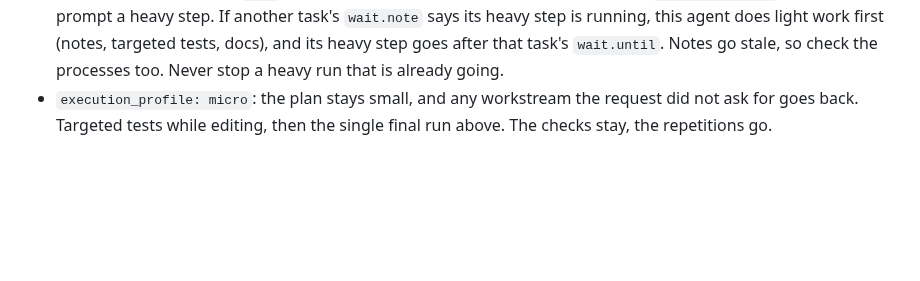
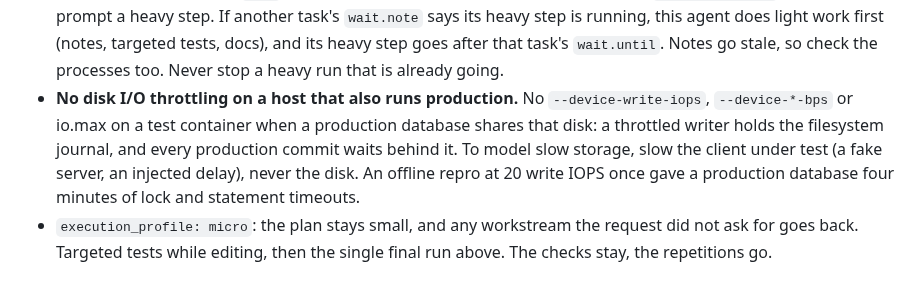
Before and after one commit to nhype/telegram-harness, a Markdown page: skills/harness-controller/SKILL.md, the part around the change. Drawn GitHub-style; blank space fills up the shorter version.

Commit message:
controller: no disk I/O throttling on a host that also runs production
Co-Authored-By: Claude Opus 5.5 <noreply@anthropic.com>

```diff
--- a/skills/harness-controller/SKILL.md
+++ b/skills/harness-controller/SKILL.md
@@ -235,6 +235,12 @@ of main, a formatting-only edit, a "run it once more") can double a task's lengt
   task's `wait.note` says its heavy step is running, this agent does light work first (notes, targeted
   tests, docs), and its heavy step goes after that task's `wait.until`. Notes go stale, so check the
   processes too. Never stop a heavy run that is already going.
+- **No disk I/O throttling on a host that also runs production.** No `--device-write-iops`,
+  `--device-*-bps` or io.max on a test container when a production database shares that disk: a
+  throttled writer holds the filesystem journal, and every production commit waits behind it. To model
+  slow storage, slow the client under test (a fake server, an injected delay), never the disk. An
+  offline repro at 20 write IOPS once gave a production database four minutes of lock and statement
+  timeouts.
 - `execution_profile: micro`: the plan stays small, and any workstream the request did not ask for goes
   back. Targeted tests while editing, then the single final run above. The checks stay, the repetitions
   go.
```
